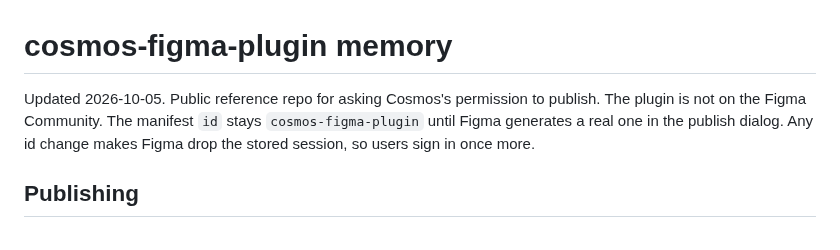
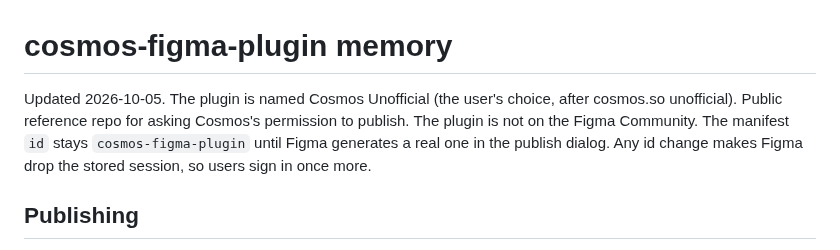
Before and after one commit to marco-vrinssen/cosmos-figma-plugin, a Markdown page: MEMORY.md, the part around the change. Drawn GitHub-style.

```diff
--- a/MEMORY.md
+++ b/MEMORY.md
@@ -1,6 +1,6 @@
 # cosmos-figma-plugin memory
 
-Updated 2026-10-05. Public reference repo for asking Cosmos's permission to publish. The plugin is not on the Figma Community. The manifest `id` stays `cosmos-figma-plugin` until Figma generates a real one in the publish dialog. Any id change makes Figma drop the stored session, so users sign in once more.
+Updated 2026-10-05. The plugin is named Cosmos Unofficial (the user's choice, after cosmos.so unofficial). Public reference repo for asking Cosmos's permission to publish. The plugin is not on the Figma Community. The manifest `id` stays `cosmos-figma-plugin` until Figma generates a real one in the publish dialog. Any id change makes Figma drop the stored session, so users sign in once more.
 
 ## Publishing
 
```
Also changed, not shown: README.md (+2 -2 lines), docs/listing.md (+2 -2 lines), docs/mockup-dark.png, docs/mockup-light.png, 3 other files.
